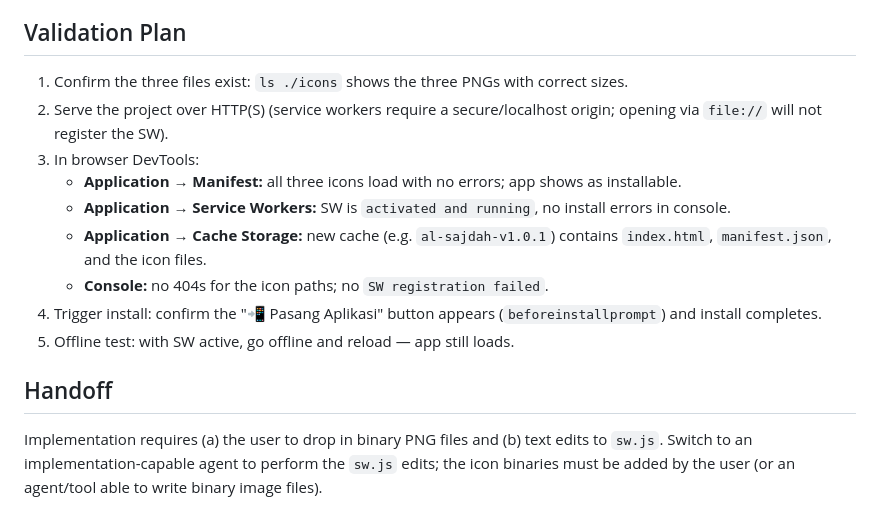
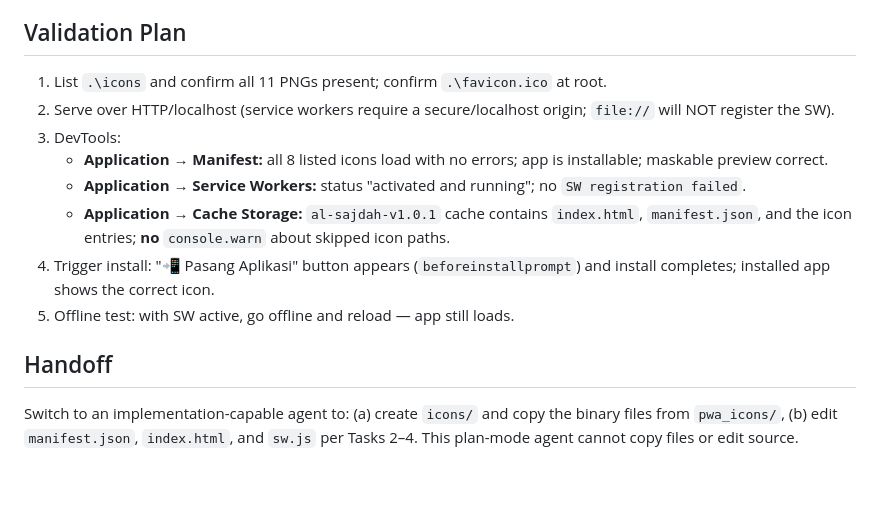
Before and after one commit to ashrafkrai-coder/al-Sajdah-Legend, a Markdown page: .kilo/plans/1784304460821-fix-missing-pwa-icons.md, the part around one of its changes. GitHub-like rendering; blank space fills up the shorter version.

```diff
--- a/.kilo/plans/1784304460821-fix-missing-pwa-icons.md
+++ b/.kilo/plans/1784304460821-fix-missing-pwa-icons.md
@@ -78,14 +99,13 @@ Validation for provided files:
 
 ## Validation Plan
-1. Confirm the three files exist: `ls ./icons` shows the three PNGs with correct sizes.
-2. Serve the project over HTTP(S) (service workers require a secure/localhost origin; opening via `file://` will not register the SW).
-3. In browser DevTools:
-   - **Application → Manifest:** all three icons load with no errors; app shows as installable.
-   - **Application → Service Workers:** SW is `activated and running`, no install errors in console.
-   - **Application → Cache Storage:** new cache (e.g. `al-sajdah-v1.0.1`) contains `index.html`, `manifest.json`, and the icon files.
-   - **Console:** no 404s for the icon paths; no `SW registration failed`.
-4. Trigger install: confirm the "📲 Pasang Aplikasi" button appears (`beforeinstallprompt`) and install completes.
+1. List `.\icons` and confirm all 11 PNGs present; confirm `.\favicon.ico` at root.
+2. Serve over HTTP/localhost (service workers require a secure/localhost origin; `file://` will NOT register the SW).
+3. DevTools:
+   - **Application → Manifest:** all 8 listed icons load with no errors; app is installable; maskable preview correct.
+   - **Application → Service Workers:** status "activated and running"; no `SW registration failed`.
+   - **Application → Cache Storage:** `al-sajdah-v1.0.1` cache contains `index.html`, `manifest.json`, and the icon entries; **no** `console.warn` about skipped icon paths.
+4. Trigger install: "📲 Pasang Aplikasi" button appears (`beforeinstallprompt`) and install completes; installed app shows the correct icon.
 5. Offline test: with SW active, go offline and reload — app still loads.
 
 ## Handoff
-Implementation requires (a) the user to drop in binary PNG files and (b) text edits to `sw.js`. Switch to an implementation-capable agent to perform the `sw.js` edits; the icon binaries must be added by the user (or an agent/tool able to write binary image files).
+Switch to an implementation-capable agent to: (a) create `icons/` and copy the binary files from `pwa_icons/`, (b) edit `manifest.json`, `index.html`, and `sw.js` per Tasks 2–4. This plan-mode agent cannot copy files or edit source.
```
Also changed, not shown: other parts of .kilo/plans/1784304460821-fix-missing-pwa-icons.md (+81 -60 lines).
